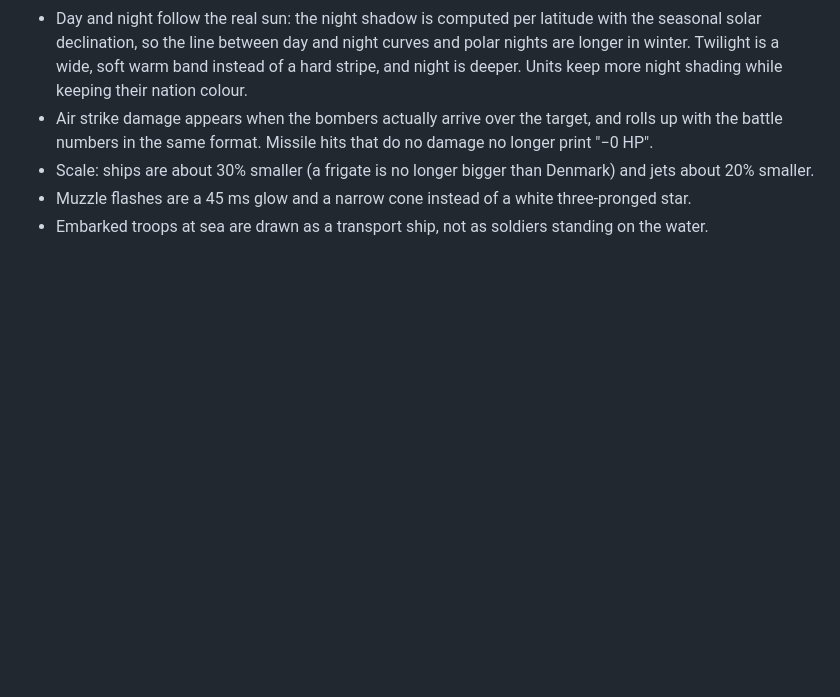
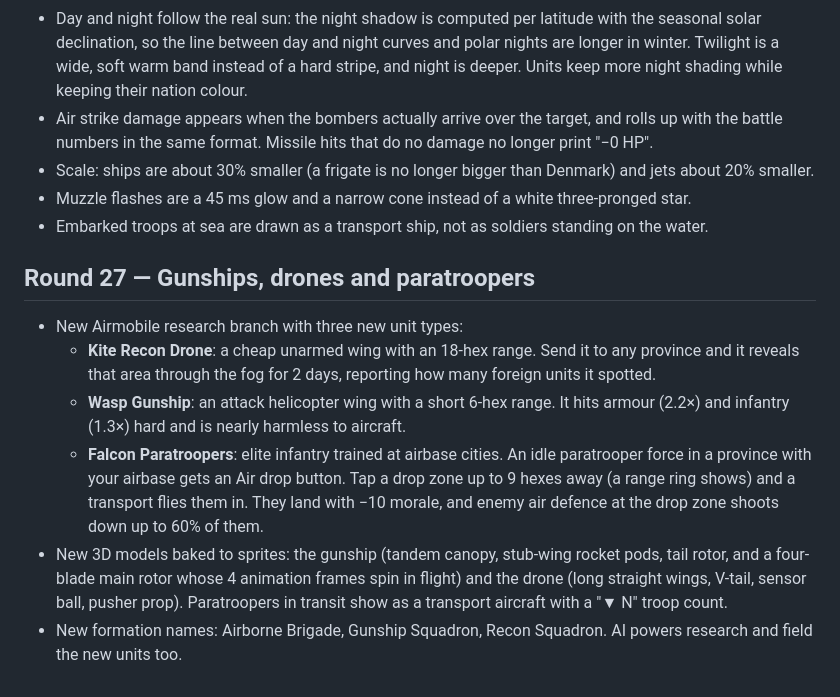
Before and after one commit to gelkateb-tech/iron-meridian, a Markdown page: CHANGELOG.md, the part around the change. Drawn GitHub-style; blank space fills up the shorter version.

```diff
--- a/CHANGELOG.md
+++ b/CHANGELOG.md
@@ -183,3 +183,11 @@
 - Scale: ships are about 30% smaller (a frigate is no longer bigger than Denmark) and jets about 20% smaller.
 - Muzzle flashes are a 45 ms glow and a narrow cone instead of a white three-pronged star.
 - Embarked troops at sea are drawn as a transport ship, not as soldiers standing on the water.
+
+## Round 27 — Gunships, drones and paratroopers
+- New Airmobile research branch with three new unit types:
+  - **Kite Recon Drone**: a cheap unarmed wing with an 18-hex range. Send it to any province and it reveals that area through the fog for 2 days, reporting how many foreign units it spotted.
+  - **Wasp Gunship**: an attack helicopter wing with a short 6-hex range. It hits armour (2.2×) and infantry (1.3×) hard and is nearly harmless to aircraft.
+  - **Falcon Paratroopers**: elite infantry trained at airbase cities. An idle paratrooper force in a province with your airbase gets an Air drop button. Tap a drop zone up to 9 hexes away (a range ring shows) and a transport flies them in. They land with −10 morale, and enemy air defence at the drop zone shoots down up to 60% of them.
+- New 3D models baked to sprites: the gunship (tandem canopy, stub-wing rocket pods, tail rotor, and a four-blade main rotor whose 4 animation frames spin in flight) and the drone (long straight wings, V-tail, sensor ball, pusher prop). Paratroopers in transit show as a transport aircraft with a "▼ N" troop count.
+- New formation names: Airborne Brigade, Gunship Squadron, Recon Squadron. AI powers research and field the new units too.
```
Also changed, not shown: assets/units/drone.png (added), assets/units/drone_m.png (added), assets/units/heli.png (added), assets/units/heli_m.png (added), 3 other files.
